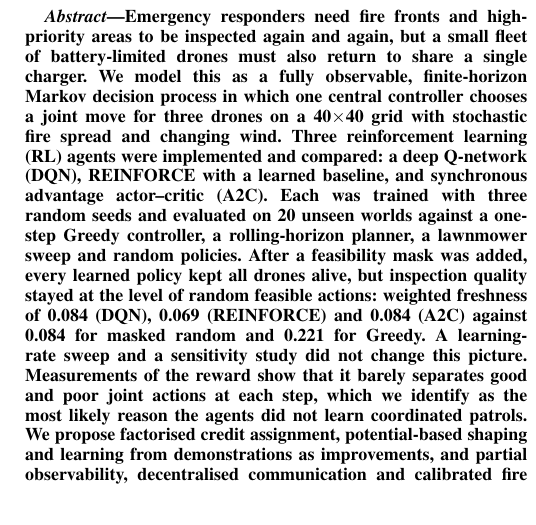
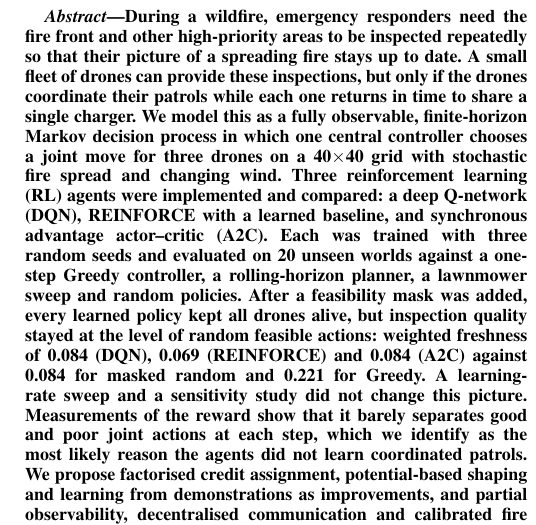
Before and after one commit to SayuruRehan/wild-drone-appeared, a LaTeX paper (report/main.tex): part of one column of page 1 of 9, cut at the place of the change. Compiled offline with pdfLaTeX.

Commit message:
Rewrite the abstract's opening to state the problem first

```diff
--- a/report/main.tex
+++ b/report/main.tex
@@ -37,9 +37,10 @@ Curtin University}
 \maketitle
 
 \begin{abstract}
-Emergency responders need fire fronts and high-priority areas to be inspected again and again,
-but a small fleet of battery-limited drones must also return to share a single charger. We
-model this as a fully observable, finite-horizon Markov decision process in which one central
+During a wildfire, emergency responders need the fire front and other high-priority areas to
+be inspected repeatedly so that their picture of a spreading fire stays up to date. A small
+fleet of drones can provide these inspections, but only if the drones coordinate their patrols
+while each one returns in time to share a single charger. We model this as a fully observable, finite-horizon Markov decision process in which one central
 controller chooses a joint move for three drones on a 40$\times$40 grid with stochastic fire
 spread and changing wind. Three reinforcement learning (RL) agents were implemented and
 compared: a deep Q-network (DQN), REINFORCE with a learned baseline, and synchronous advantage
```
